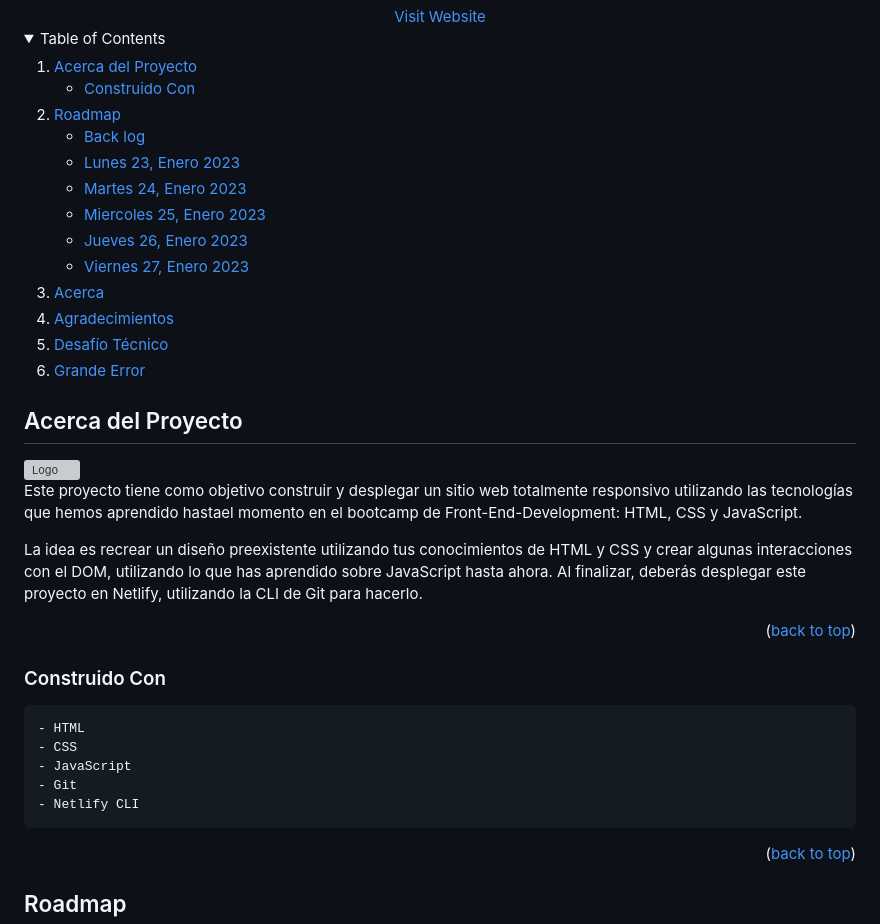
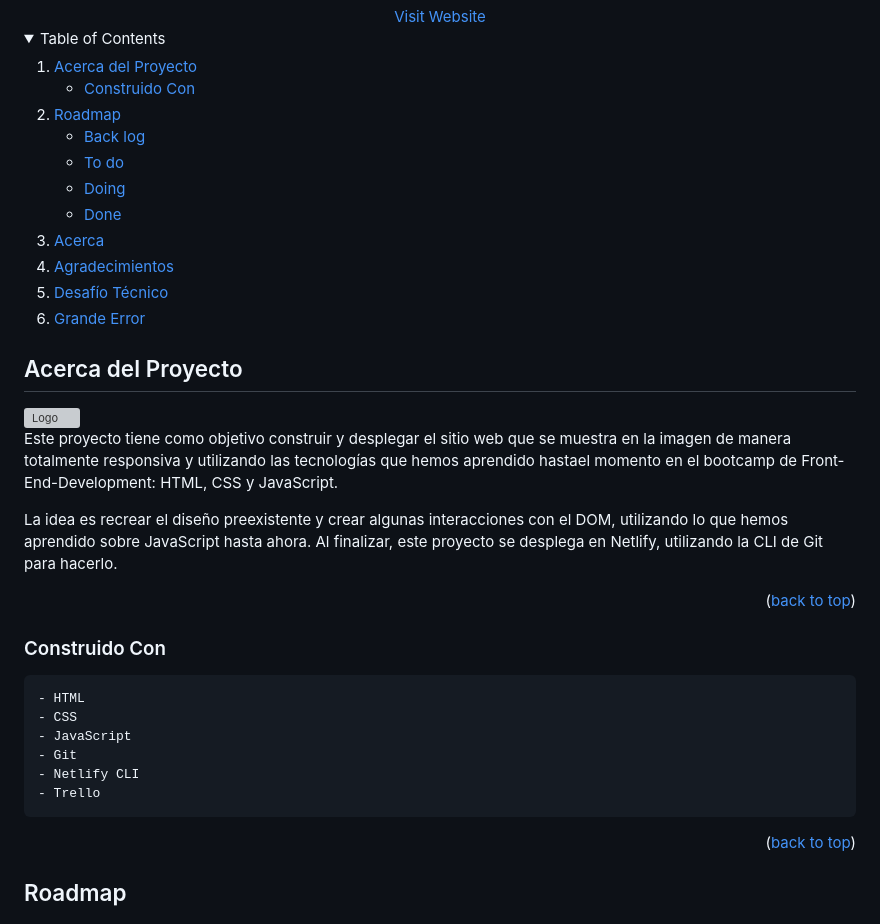
Before and after one commit to nicodalessandro11/proyecto1, a Markdown page: README.md, the part around the change printed below. Drawn GitHub-style; folded sections open; grey boxes are pictures that could not be loaded.

```diff
--- a/README.md
+++ b/README.md
@@ -22,11 +22,9 @@
     <a href="#roadmap">Roadmap</a>
      <ul>
      <li><a href="#backlog">Back log</a></li>
-        <li><a href="#day-one">Lunes 23, Enero 2023</a></li>
-        <li><a href="#day-two">Martes 24, Enero 2023</a></li>
-        <li><a href="#day-three">Miercoles 25, Enero 2023</a></li>
-        <li><a href="#day-four">Jueves 26, Enero 2023</a></li>
-        <li><a href="#day-five">Viernes 27, Enero 2023</a></li>
+     <li><a href="#todo">To do</a></li>
+     <li><a href="#doing">Doing</a></li>
+     <li><a href="#done">Done</a></li>
       </ul>
     </li>
     <li><a href="#acerca">Acerca</a></li>
@@ -42,9 +40,9 @@
 
 <img src="./resources/images/readMe/screenshot.png" alt="Logo" width="100%" height="50%">
 
-Este proyecto tiene como objetivo construir y desplegar un sitio web totalmente responsivo utilizando las tecnologías que hemos aprendido hastael momento en el bootcamp de Front-End-Development: HTML, CSS y JavaScript.
+Este proyecto tiene como objetivo construir y desplegar el sitio web que se muestra en la imagen de manera totalmente responsiva y utilizando las tecnologías que hemos aprendido hastael momento en el bootcamp de Front-End-Development: HTML, CSS y JavaScript.
 
-La idea es recrear un diseño preexistente utilizando tus conocimientos de HTML y CSS y crear algunas interacciones con el DOM, utilizando lo que has aprendido sobre JavaScript hasta ahora. Al finalizar, deberás desplegar este proyecto en Netlify, utilizando la CLI de Git para hacerlo.
+La idea es recrear el diseño preexistente y crear algunas interacciones con el DOM, utilizando lo que hemos aprendido sobre JavaScript hasta ahora. Al finalizar, este proyecto se desplega en Netlify, utilizando la CLI de Git para hacerlo.
 
 <p align="right">(<a href="#readme-top">back to top</a>)</p>
 
@@ -55,6 +53,7 @@ La idea es recrear un diseño preexistente utilizando tus conocimientos de HTML
     - JavaScript
     - Git
     - Netlify CLI
+    - Trello
 
 <p align="right">(<a href="#readme-top">back to top</a>)</p>
 
```
Also changed, not shown: other parts of README.md (+14 -33 lines).
